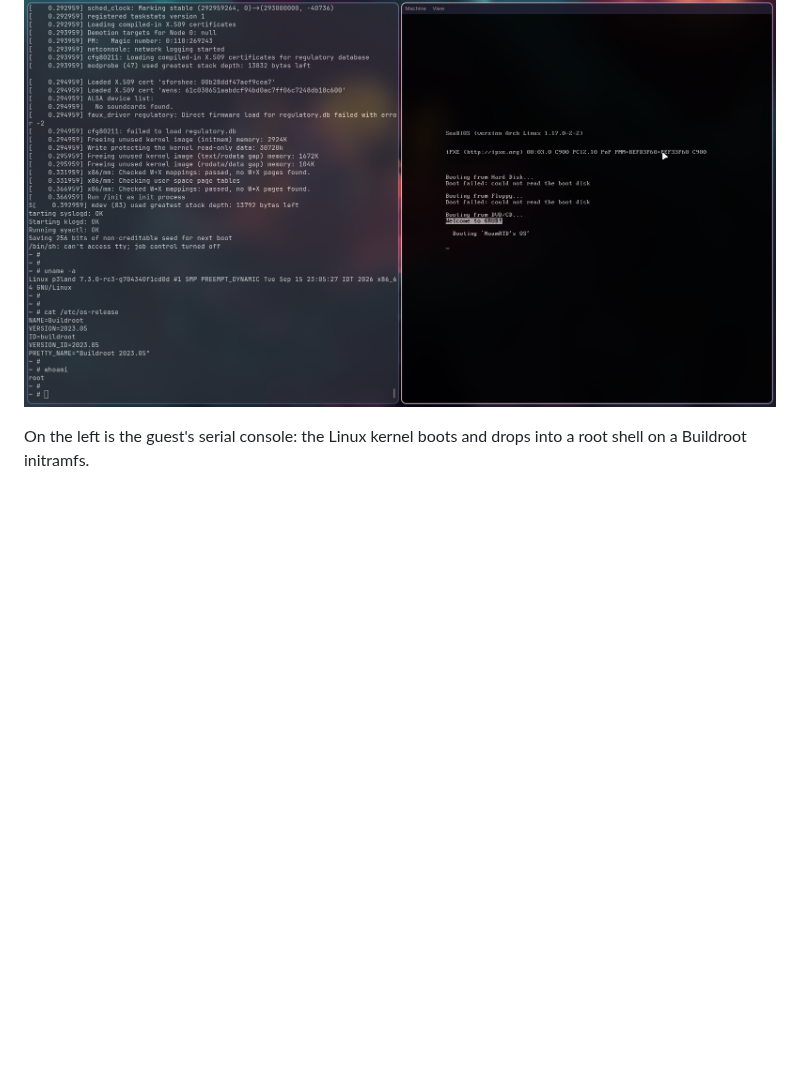
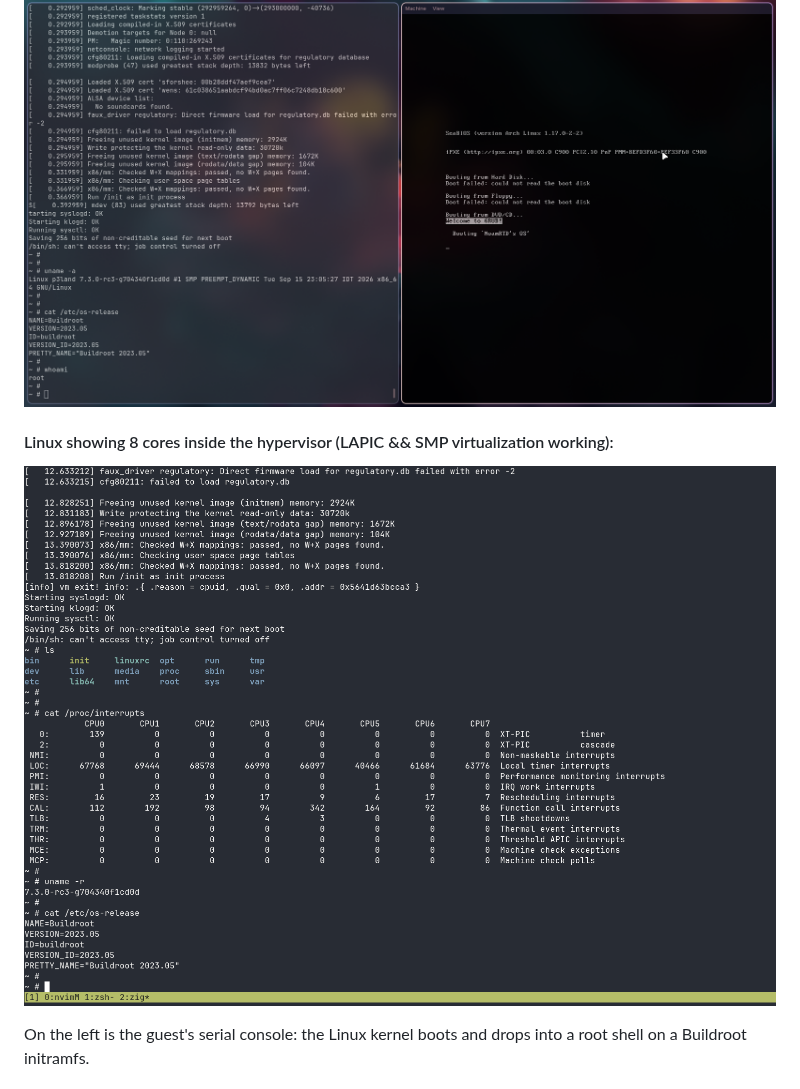
Before and after one commit to NoamRothschild/hypervisor, a Markdown page: README.md, the part around the change. GitHub-like rendering; pictures changed too: docs/linux-8-vcpus.png (added); blank space fills up the shorter version.

Commit message:
README: add image of linux showing 8 cores
backed by 1 phys cpu, all are virtual cores

```diff
--- a/README.md
+++ b/README.md
@@ -44,6 +44,9 @@ Features implemented as of 2026-10-17:
 ## Demo
 #### Linux booting inside the hypervisor, running under QEMU:
 ![Linux booted inside the hypervisor](./docs/boot-linux-showcase.png)
+
+#### Linux showing 8 cores inside the hypervisor (LAPIC && SMP virtualization working):
+![Linux showing 8 cores](./docs/linux-8-vcpus.png)
 
 On the left is the guest's serial console: the Linux kernel boots and drops into a root shell on a Buildroot initramfs.
 
```
